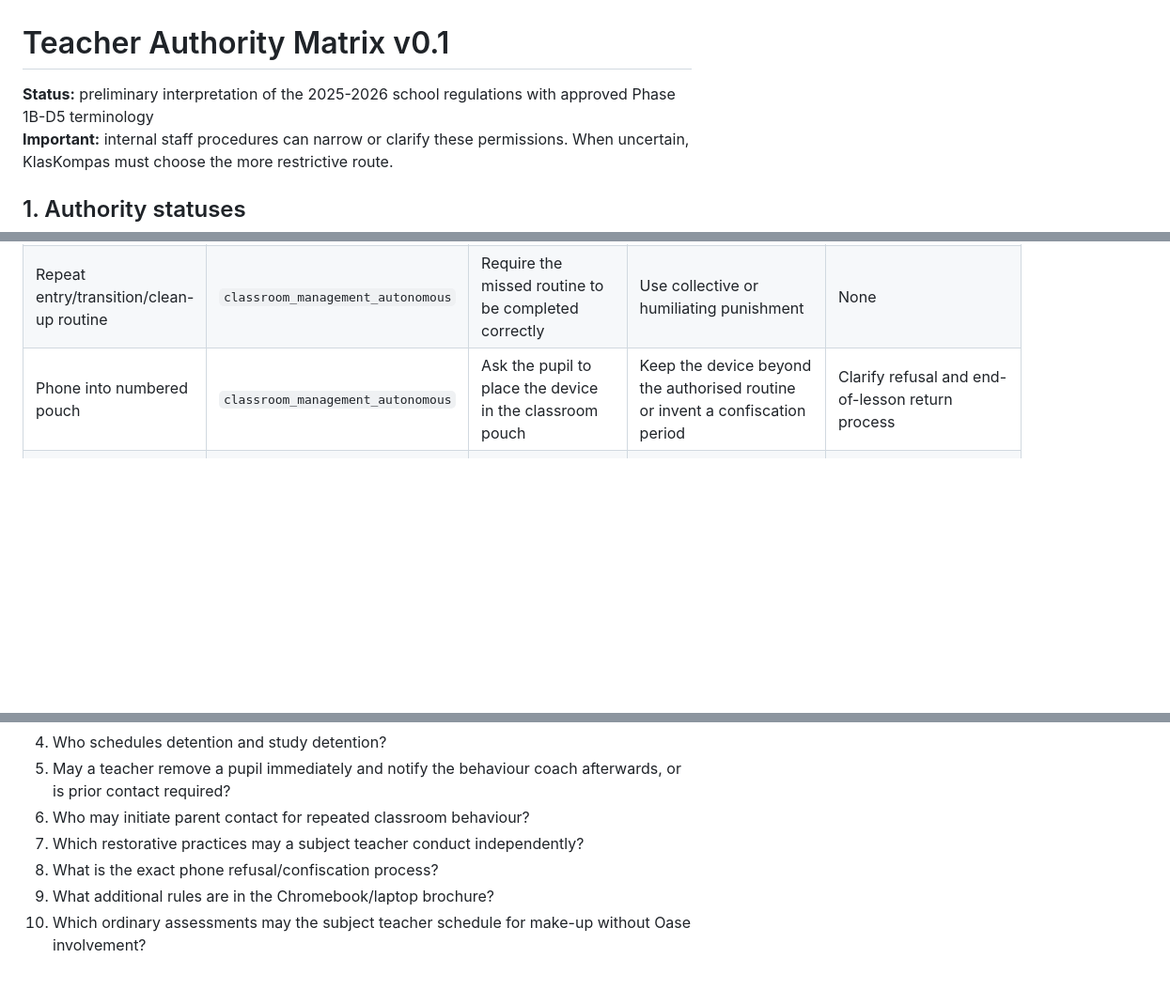
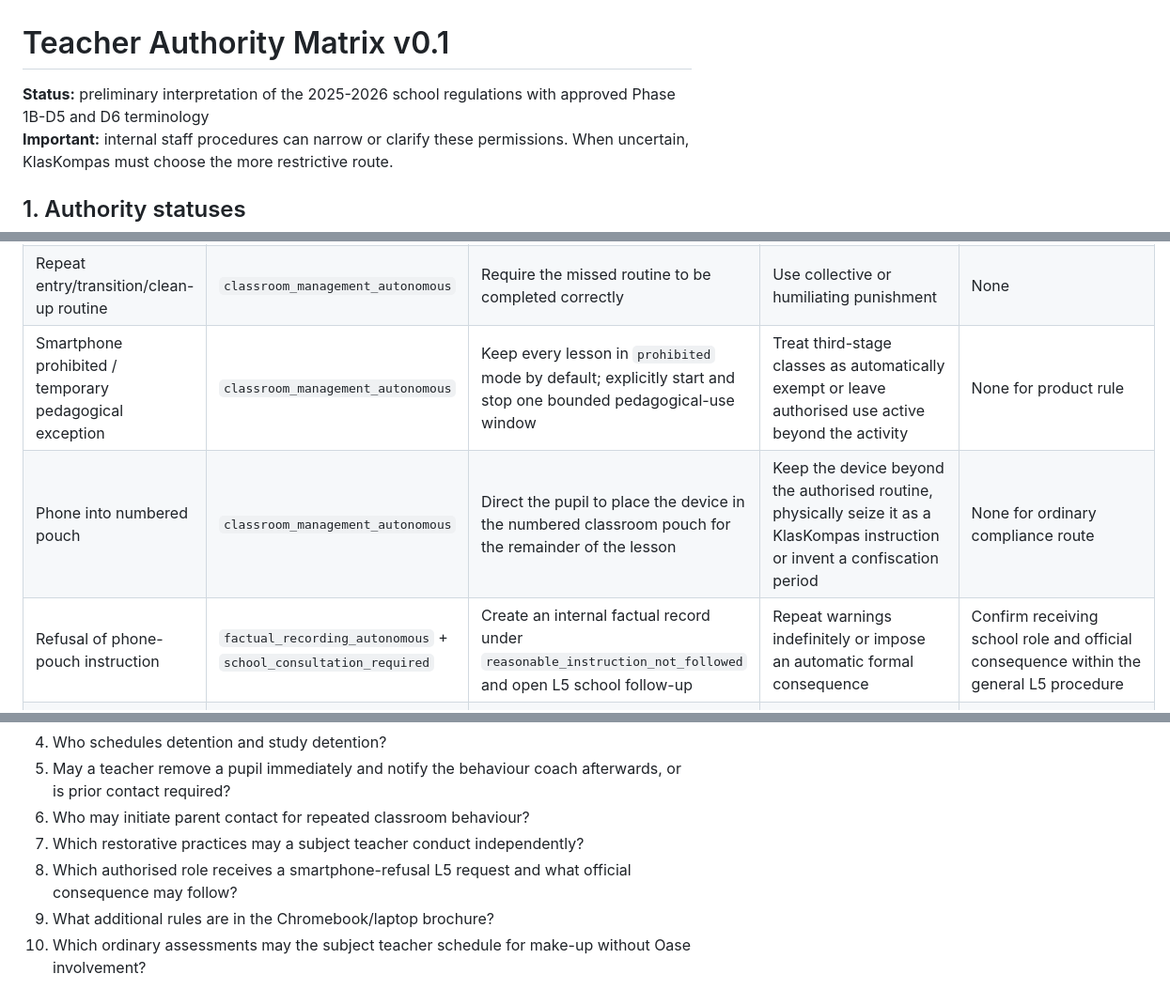
Before and after one commit to WimWuyts/klaskompas, a Markdown page: docs/01-behaviour-framework/TEACHER_AUTHORITY_MATRIX_v0.1.md, 3 parts joined by grey strips. Shown at 94% size. GitHub-like rendering; blank space fills up the shorter version.

Commit message:
docs: apply approved D6 smartphone refusal route

```diff
--- a/docs/01-behaviour-framework/TEACHER_AUTHORITY_MATRIX_v0.1.md
+++ b/docs/01-behaviour-framework/TEACHER_AUTHORITY_MATRIX_v0.1.md
@@ -1,6 +1,6 @@
 # Teacher Authority Matrix v0.1
 
-**Status:** preliminary interpretation of the 2025-2026 school regulations with approved Phase 1B-D5 terminology
+**Status:** preliminary interpretation of the 2025-2026 school regulations with approved Phase 1B-D5 and D6 terminology
 **Important:** internal staff procedures can narrow or clarify these permissions. When uncertain, KlasKompas must choose the more restrictive route.
 
 ## 1. Authority statuses
@@ -25,7 +25,9 @@
 | Assigned seat / seat change | `classroom_management_autonomous` | Assign or change a place to restore learning conditions | Present it as an official order measure or permanent punishment | Confirm local practice for long-term seat changes |
 | Temporarily individual work | `classroom_management_autonomous` | Move a pupil from group work to individual work for the activity | Exclude the pupil from teaching or assessment without support | Confirm if prolonged use requires notification |
 | Repeat entry/transition/clean-up routine | `classroom_management_autonomous` | Require the missed routine to be completed correctly | Use collective or humiliating punishment | None |
-| Phone into numbered pouch | `classroom_management_autonomous` | Ask the pupil to place the device in the classroom pouch | Keep the device beyond the authorised routine or invent a confiscation period | Clarify refusal and end-of-lesson return process |
+| Smartphone prohibited / temporary pedagogical exception | `classroom_management_autonomous` | Keep every lesson in `prohibited` mode by default; explicitly start and stop one bounded pedagogical-use window | Treat third-stage classes as automatically exempt or leave authorised use active beyond the activity | None for product rule |
+| Phone into numbered pouch | `classroom_management_autonomous` | Direct the pupil to place the device in the numbered classroom pouch for the remainder of the lesson | Keep the device beyond the authorised routine, physically seize it as a KlasKompas instruction or invent a confiscation period | None for ordinary compliance route |
+| Refusal of phone-pouch instruction | `factual_recording_autonomous` + `school_consultation_required` | Create an internal factual record under `reasonable_instruction_not_followed` and open L5 school follow-up | Repeat warnings indefinitely or impose an automatic formal consequence | Confirm receiving school role and official consequence within the general L5 procedure |
 | Close laptop / switch to paper task | `classroom_management_autonomous` | Stop unauthorised device use and provide an equivalent task | Remove access needed for approved accommodations | Confirm Chromebook/laptop brochure |
 | L3 internal classroom record with announced response | `factual_recording_autonomous` | Record observable behaviour, expectation and announced L4 classroom response as a teacher-private working record | Call it an official warning, agenda note, Smartschool/LVS record or school order measure | Boundary locked by 1B-D5; official workflow and destination remain open |
 | L4 direct classroom response | `classroom_management_autonomous` + `factual_recording_autonomous` | Apply and record the approved response linked to the L3 source record | Convert completion or refusal automatically into a formal measure | None for internal route; refusal handling continues through L5 |
@@ -72,6 +74,6 @@ When an action could reasonably be understood as an official order measure rathe
 5. May a teacher remove a pupil immediately and notify the behaviour coach afterwards, or is prior contact required?
 6. Who may initiate parent contact for repeated classroom behaviour?
 7. Which restorative practices may a subject teacher conduct independently?
-8. What is the exact phone refusal/confiscation process?
+8. Which authorised role receives a smartphone-refusal L5 request and what official consequence may follow?
 9. What additional rules are in the Chromebook/laptop brochure?
 10. Which ordinary assessments may the subject teacher schedule for make-up without Oase involvement?
```
